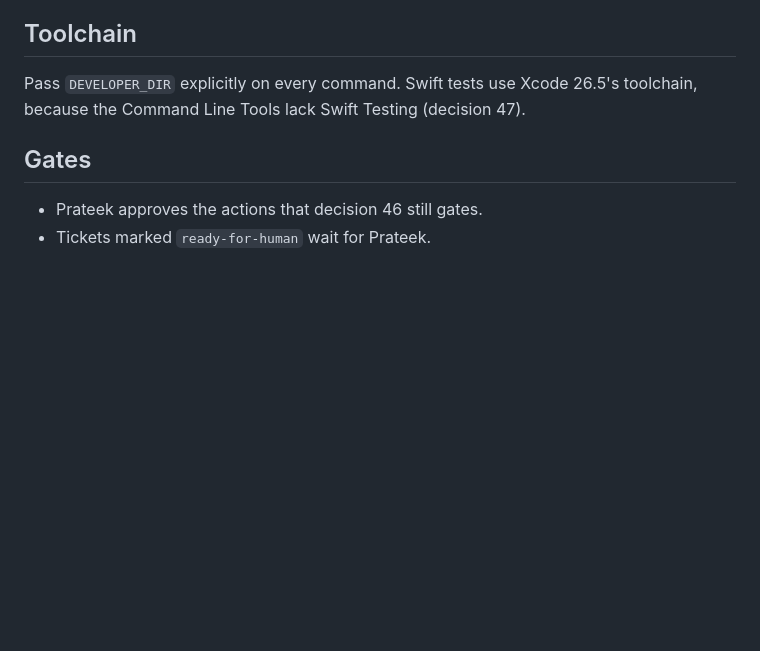
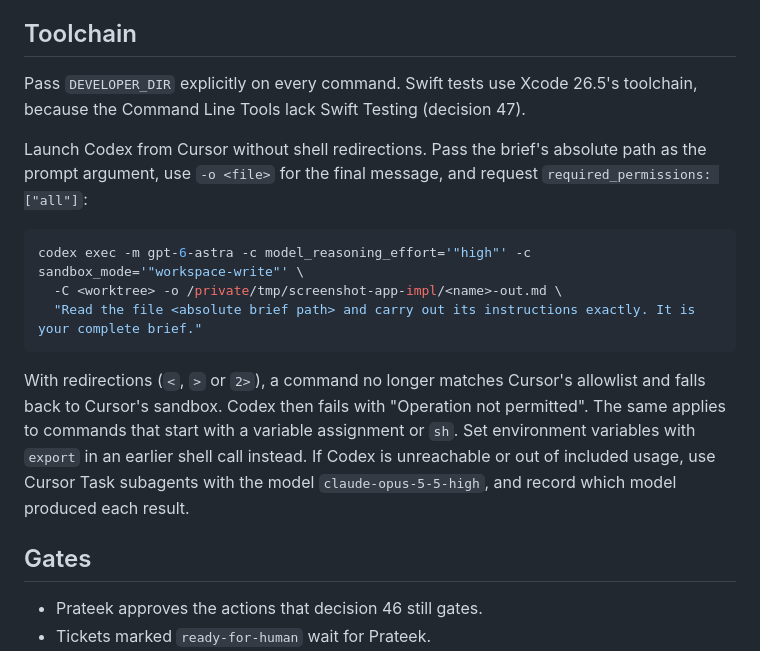
Before and after one commit to prateeksingh1092/screenshot-app, a Markdown page: docs/agents/implementation-workflow.md, the part around the change. Rendered like a GitHub page; blank space fills up the shorter version.

Commit message:
Resolve ticket 08 (manual items pending); document Codex launch form
Co-authored-by: Cursor <cursoragent@cursor.com>

````diff
--- a/docs/agents/implementation-workflow.md
+++ b/docs/agents/implementation-workflow.md
@@ -17,6 +17,16 @@ How Frisket tickets are implemented under decision 46. Sources: the local `imple
 
 Pass `DEVELOPER_DIR` explicitly on every command. Swift tests use Xcode 26.5's toolchain, because the Command Line Tools lack Swift Testing (decision 47).
 
+Launch Codex from Cursor without shell redirections. Pass the brief's absolute path as the prompt argument, use `-o <file>` for the final message, and request `required_permissions: ["all"]`:
+
+```sh
+codex exec -m gpt-6-astra -c model_reasoning_effort='"high"' -c sandbox_mode='"workspace-write"' \
+  -C <worktree> -o /private/tmp/screenshot-app-impl/<name>-out.md \
+  "Read the file <absolute brief path> and carry out its instructions exactly. It is your complete brief."
+```
+
+With redirections (`<`, `>` or `2>`), a command no longer matches Cursor's allowlist and falls back to Cursor's sandbox. Codex then fails with "Operation not permitted". The same applies to commands that start with a variable assignment or `sh`. Set environment variables with `export` in an earlier shell call instead. If Codex is unreachable or out of included usage, use Cursor Task subagents with the model `claude-opus-5-5-high`, and record which model produced each result.
+
 ## Gates
 
 - Prateek approves the actions that decision 46 still gates.
````
Also changed, not shown: 1 other file.
